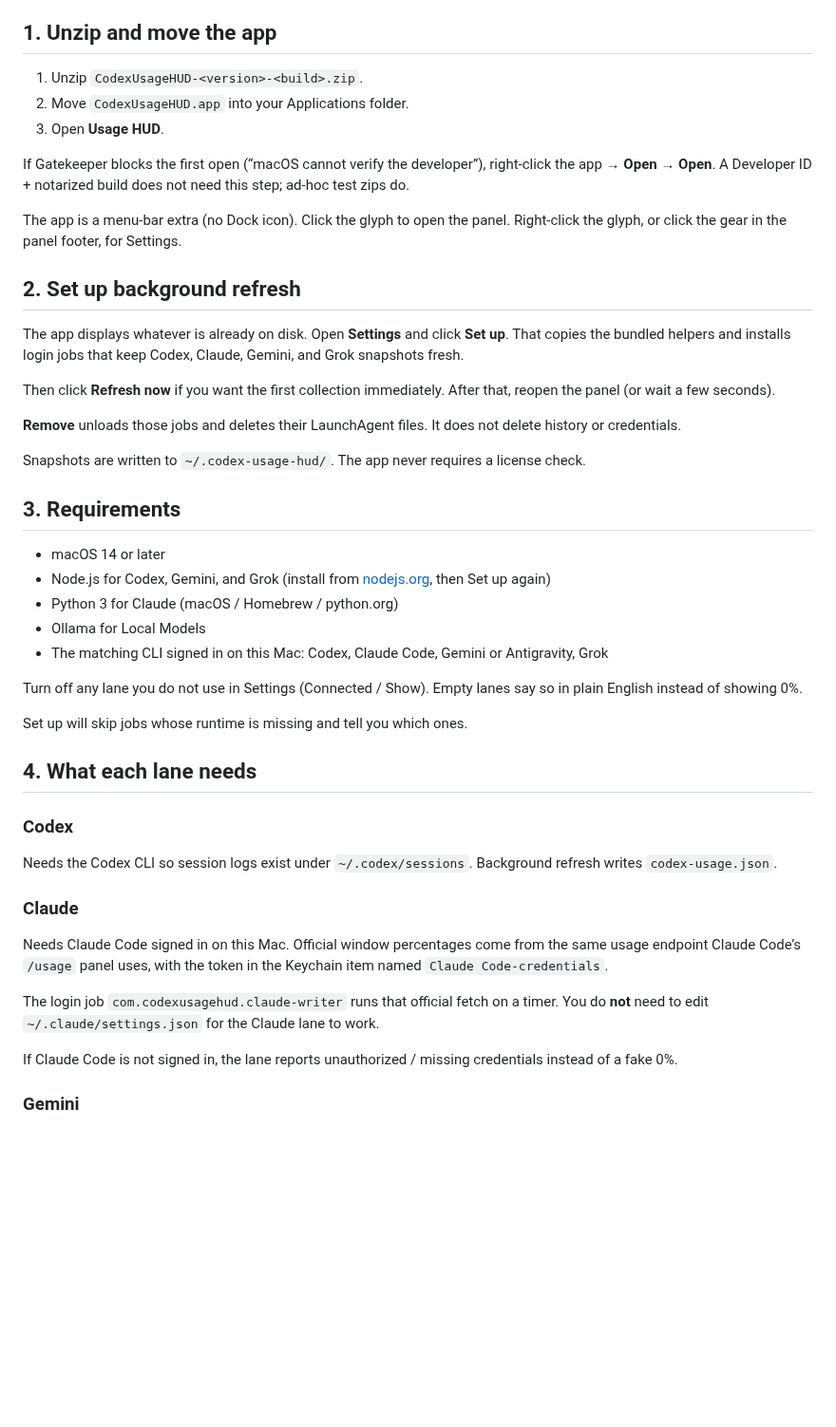
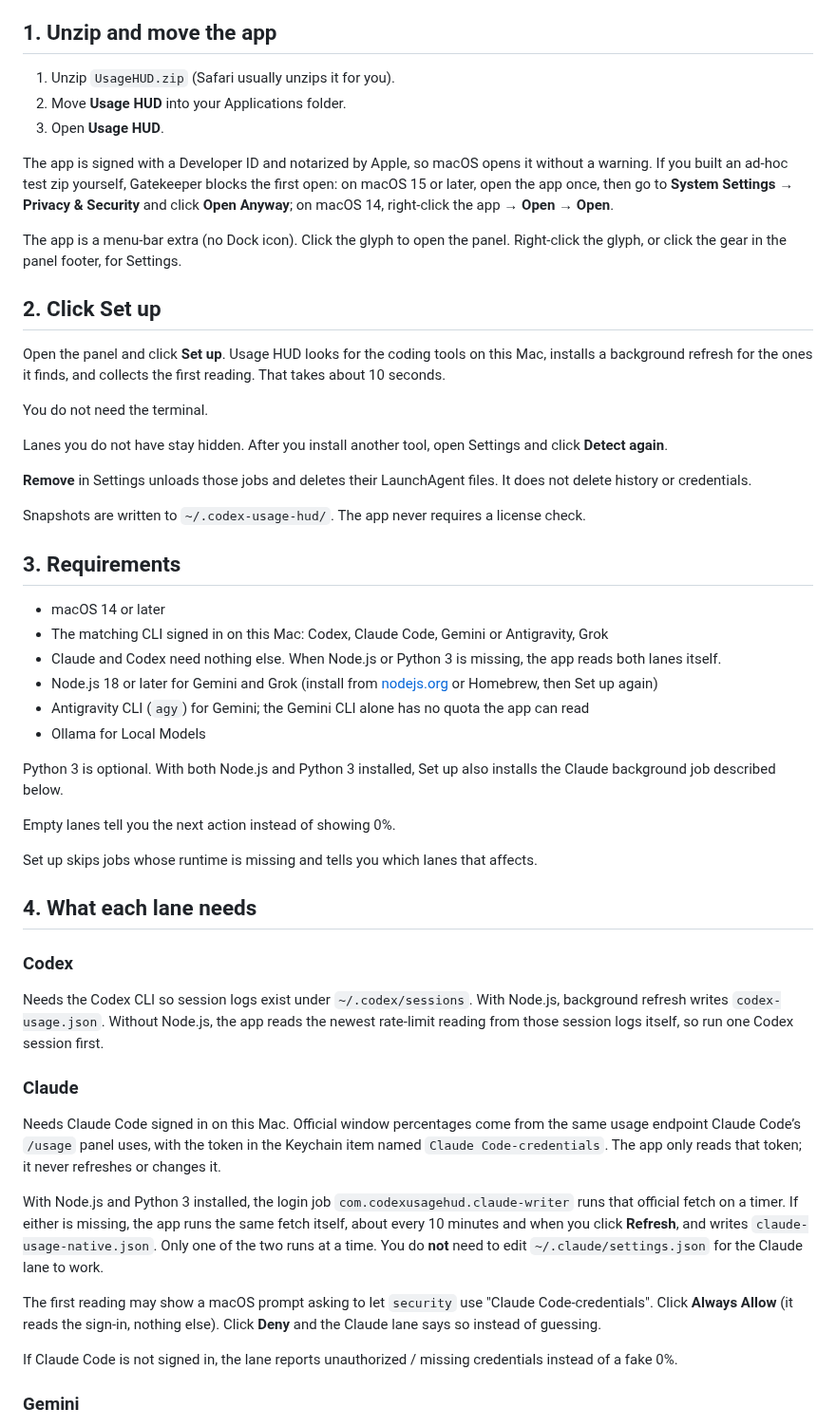
Before and after one commit to Thalia-Bloom/usage-hud, a Markdown page: INSTALL.md, the part around one of its changes. Shown at 95% size. GitHub-like rendering; blank space fills up the shorter version.

```diff
--- a/INSTALL.md
+++ b/INSTALL.md
@@ -4,47 +4,54 @@ Usage HUD is a macOS 14 or later menu-bar app. It reads local usage snapshots an
 
 ## 1. Unzip and move the app
 
-1. Unzip `CodexUsageHUD-<version>-<build>.zip`.
-2. Move `CodexUsageHUD.app` into your Applications folder.
+1. Unzip `UsageHUD.zip` (Safari usually unzips it for you).
+2. Move **Usage HUD** into your Applications folder.
 3. Open **Usage HUD**.
 
-If Gatekeeper blocks the first open (“macOS cannot verify the developer”), right-click the app → **Open** → **Open**. A Developer ID + notarized build does not need this step; ad-hoc test zips do.
+The app is signed with a Developer ID and notarized by Apple, so macOS opens it without a warning. If you built an ad-hoc test zip yourself, Gatekeeper blocks the first open: on macOS 15 or later, open the app once, then go to **System Settings → Privacy & Security** and click **Open Anyway**; on macOS 14, right-click the app → **Open** → **Open**.
 
 The app is a menu-bar extra (no Dock icon). Click the glyph to open the panel. Right-click the glyph, or click the gear in the panel footer, for Settings.
 
-## 2. Set up background refresh
+## 2. Click Set up
 
-The app displays whatever is already on disk. Open **Settings** and click **Set up**. That copies the bundled helpers and installs login jobs that keep Codex, Claude, Gemini, and Grok snapshots fresh.
+Open the panel and click **Set up**. Usage HUD looks for the coding tools on this Mac, installs a background refresh for the ones it finds, and collects the first reading. That takes about 10 seconds.
 
-Then click **Refresh now** if you want the first collection immediately. After that, reopen the panel (or wait a few seconds).
+You do not need the terminal.
 
-**Remove** unloads those jobs and deletes their LaunchAgent files. It does not delete history or credentials.
+Lanes you do not have stay hidden. After you install another tool, open Settings and click **Detect again**.
+
+**Remove** in Settings unloads those jobs and deletes their LaunchAgent files. It does not delete history or credentials.
 
 Snapshots are written to `~/.codex-usage-hud/`. The app never requires a license check.
 
 ## 3. Requirements
 
 - macOS 14 or later
-- Node.js for Codex, Gemini, and Grok (install from [nodejs.org](https://nodejs.org), then Set up again)
-- Python 3 for Claude (macOS / Homebrew / python.org)
+- The matching CLI signed in on this Mac: Codex, Claude Code, Gemini or Antigravity, Grok
+- Claude and Codex need nothing else. When Node.js or Python 3 is missing, the app reads both lanes itself.
+- Node.js 18 or later for Gemini and Grok (install from [nodejs.org](https://nodejs.org) or Homebrew, then Set up again)
+- Antigravity CLI (`agy`) for Gemini; the Gemini CLI alone has no quota the app can read
 - Ollama for Local Models
-- The matching CLI signed in on this Mac: Codex, Claude Code, Gemini or Antigravity, Grok
 
-Turn off any lane you do not use in Settings (Connected / Show). Empty lanes say so in plain English instead of showing 0%.
+Python 3 is optional. With both Node.js and Python 3 installed, Set up also installs the Claude background job described below.
 
-Set up will skip jobs whose runtime is missing and tell you which ones.
+Empty lanes tell you the next action instead of showing 0%.
+
+Set up skips jobs whose runtime is missing and tells you which lanes that affects.
 
 ## 4. What each lane needs
 
 ### Codex
 
-Needs the Codex CLI so session logs exist under `~/.codex/sessions`. Background refresh writes `codex-usage.json`.
+Needs the Codex CLI so session logs exist under `~/.codex/sessions`. With Node.js, background refresh writes `codex-usage.json`. Without Node.js, the app reads the newest rate-limit reading from those session logs itself, so run one Codex session first.
 
 ### Claude
 
-Needs Claude Code signed in on this Mac. Official window percentages come from the same usage endpoint Claude Code’s `/usage` panel uses, with the token in the Keychain item named `Claude Code-credentials`.
+Needs Claude Code signed in on this Mac. Official window percentages come from the same usage endpoint Claude Code’s `/usage` panel uses, with the token in the Keychain item named `Claude Code-credentials`. The app only reads that token; it never refreshes or changes it.
 
-The login job `com.codexusagehud.claude-writer` runs that official fetch on a timer. You do **not** need to edit `~/.claude/settings.json` for the Claude lane to work.
+With Node.js and Python 3 installed, the login job `com.codexusagehud.claude-writer` runs that official fetch on a timer. If either is missing, the app runs the same fetch itself, about every 10 minutes and when you click **Refresh**, and writes `claude-usage-native.json`. Only one of the two runs at a time. You do **not** need to edit `~/.claude/settings.json` for the Claude lane to work.
+
+The first reading may show a macOS prompt asking to let `security` use "Claude Code-credentials". Click **Always Allow** (it reads the sign-in, nothing else). Click **Deny** and the Claude lane says so instead of guessing.
 
 If Claude Code is not signed in, the lane reports unauthorized / missing credentials instead of a fake 0%.
 
```
Also changed, not shown: other parts of INSTALL.md (+14 -1 lines), README.md (+29 -19 lines), media/panel-hot.png (added), 1 other file.
